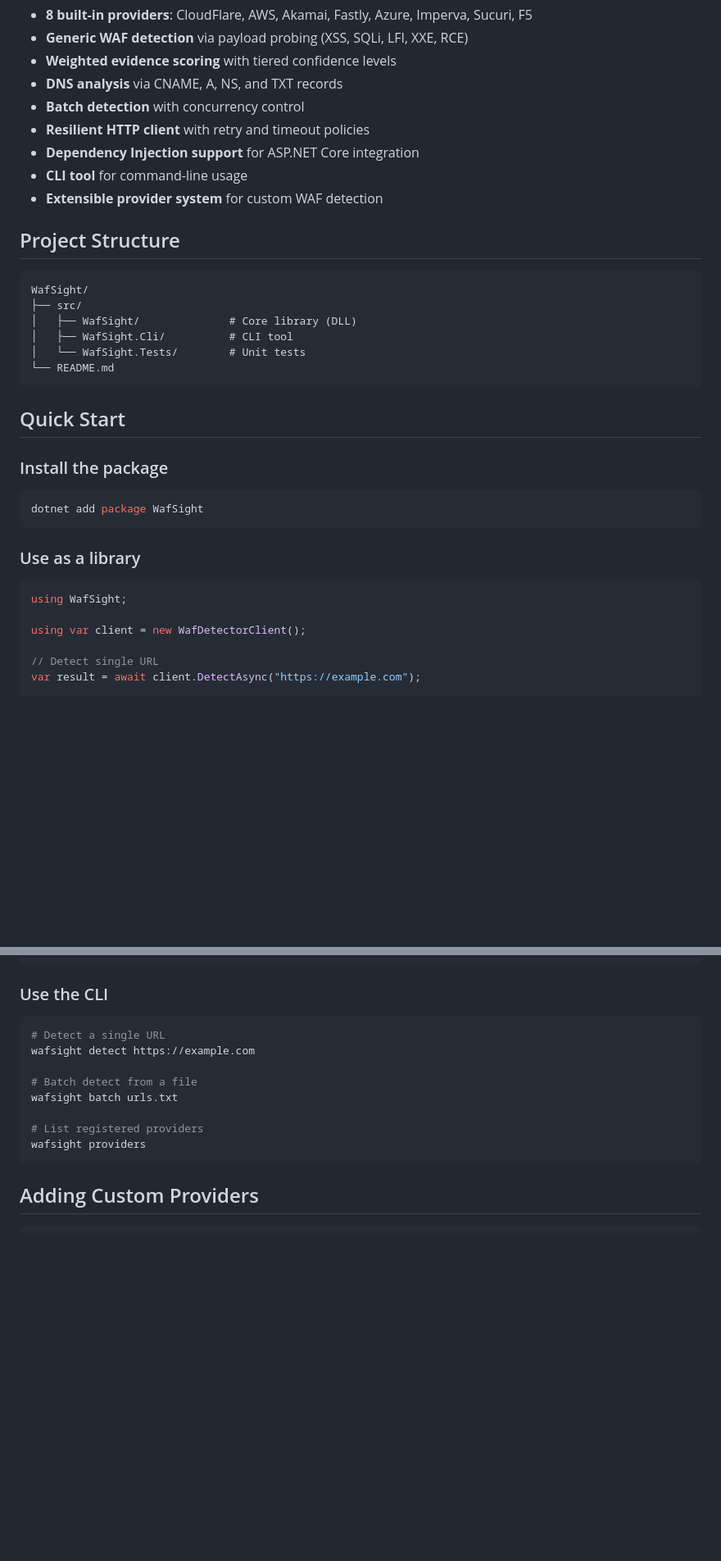
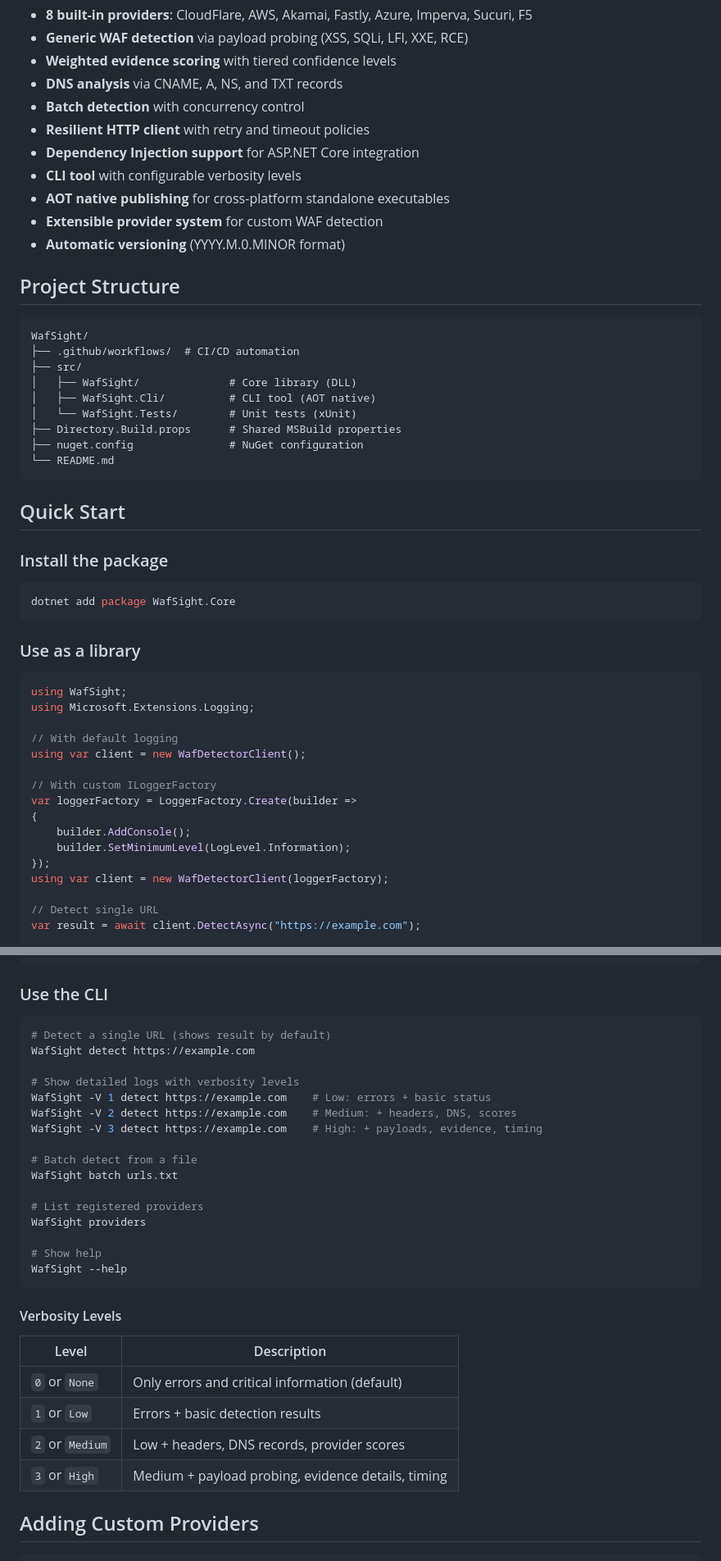
Before and after one commit to rodrigoramosrs/WafSight, a Markdown page: README.md, 2 parts joined by grey strips. Shown at 82% size. GitHub-like rendering; blank space fills up the shorter version.

````diff
--- a/README.md
+++ b/README.md
@@ -13,17 +13,22 @@ Detects Web Application Firewalls (WAF) and Content Delivery Networks (CDN) by a
 - **Batch detection** with concurrency control
 - **Resilient HTTP client** with retry and timeout policies
 - **Dependency Injection support** for ASP.NET Core integration
-- **CLI tool** for command-line usage
+- **CLI tool** with configurable verbosity levels
+- **AOT native publishing** for cross-platform standalone executables
 - **Extensible provider system** for custom WAF detection
+- **Automatic versioning** (YYYY.M.0.MINOR format)
 
 ## Project Structure
 
 ```
 WafSight/
+├── .github/workflows/  # CI/CD automation
 ├── src/
 │   ├── WafSight/              # Core library (DLL)
-│   ├── WafSight.Cli/          # CLI tool
-│   └── WafSight.Tests/        # Unit tests
+│   ├── WafSight.Cli/          # CLI tool (AOT native)
+│   └── WafSight.Tests/        # Unit tests (xUnit)
+├── Directory.Build.props      # Shared MSBuild properties
+├── nuget.config               # NuGet configuration
 └── README.md
 ```
 
@@ -32,15 +37,25 @@ WafSight/
 ### Install the package
 
 ```bash
-dotnet add package WafSight
+dotnet add package WafSight.Core
 ```
 
 ### Use as a library
 
 ```csharp
 using WafSight;
+using Microsoft.Extensions.Logging;
 
+// With default logging
 using var client = new WafDetectorClient();
+
+// With custom ILoggerFactory
+var loggerFactory = LoggerFactory.Create(builder =>
+{
+    builder.AddConsole();
+    builder.SetMinimumLevel(LogLevel.Information);
+});
+using var client = new WafDetectorClient(loggerFactory);
 
 // Detect single URL
 var result = await client.DetectAsync("https://example.com");
@@ -66,15 +81,32 @@ var providers = client.ListProviders();
 ### Use the CLI
 
 ```bash
-# Detect a single URL
-wafsight detect https://example.com
+# Detect a single URL (shows result by default)
+WafSight detect https://example.com
+
+# Show detailed logs with verbosity levels
+WafSight -V 1 detect https://example.com    # Low: errors + basic status
+WafSight -V 2 detect https://example.com    # Medium: + headers, DNS, scores
+WafSight -V 3 detect https://example.com    # High: + payloads, evidence, timing
 
 # Batch detect from a file
-wafsight batch urls.txt
+WafSight batch urls.txt
 
 # List registered providers
-wafsight providers
+WafSight providers
+
+# Show help
+WafSight --help
 ```
+
+#### Verbosity Levels
+
+| Level | Description |
+|-------|-------------|
+| `0` or `None` | Only errors and critical information (default) |
+| `1` or `Low` | Errors + basic detection results |
+| `2` or `Medium` | Low + headers, DNS records, provider scores |
+| `3` or `High` | Medium + payload probing, evidence details, timing |
 
 ## Adding Custom Providers
 
````
Also changed, not shown: other parts of README.md (+35 -0 lines).
